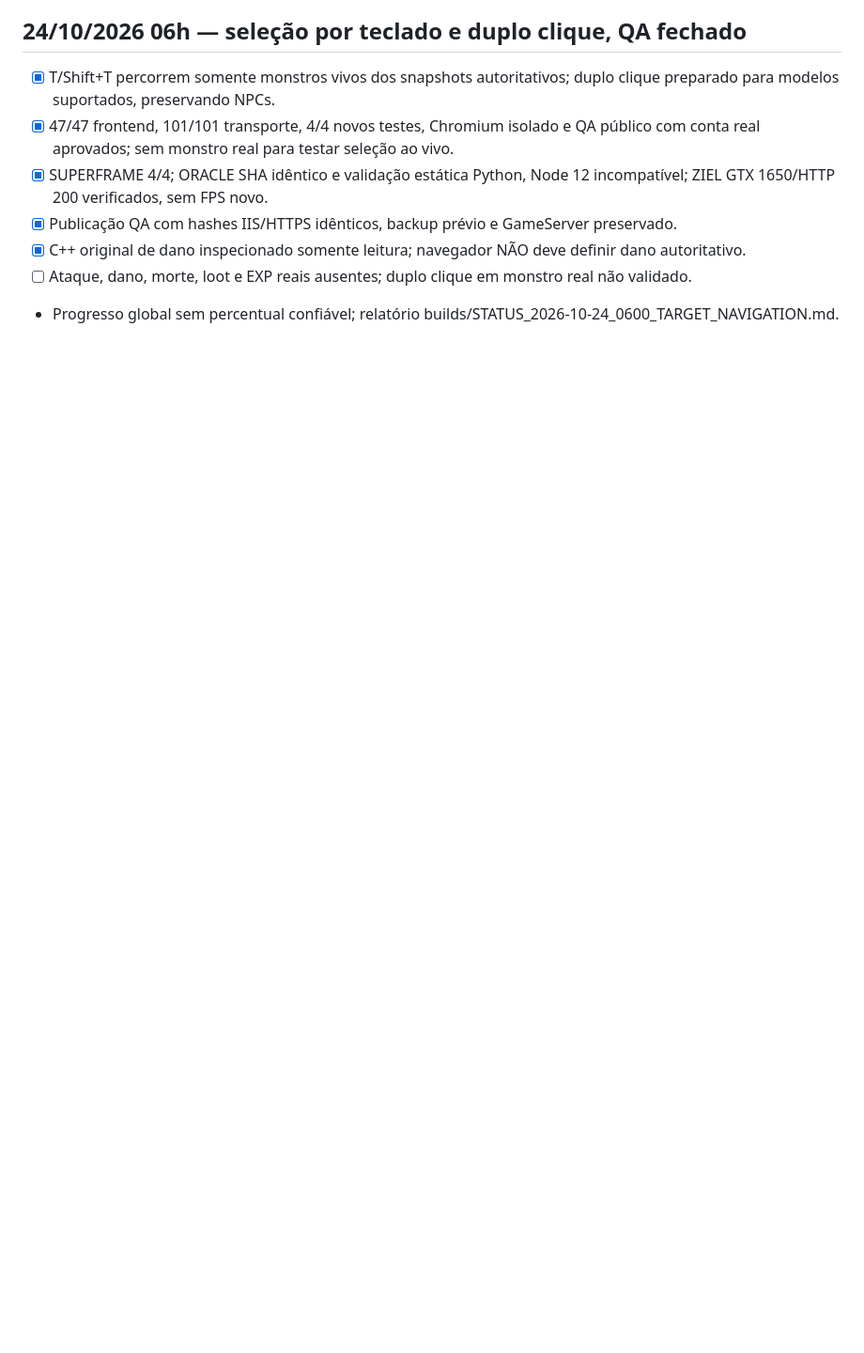
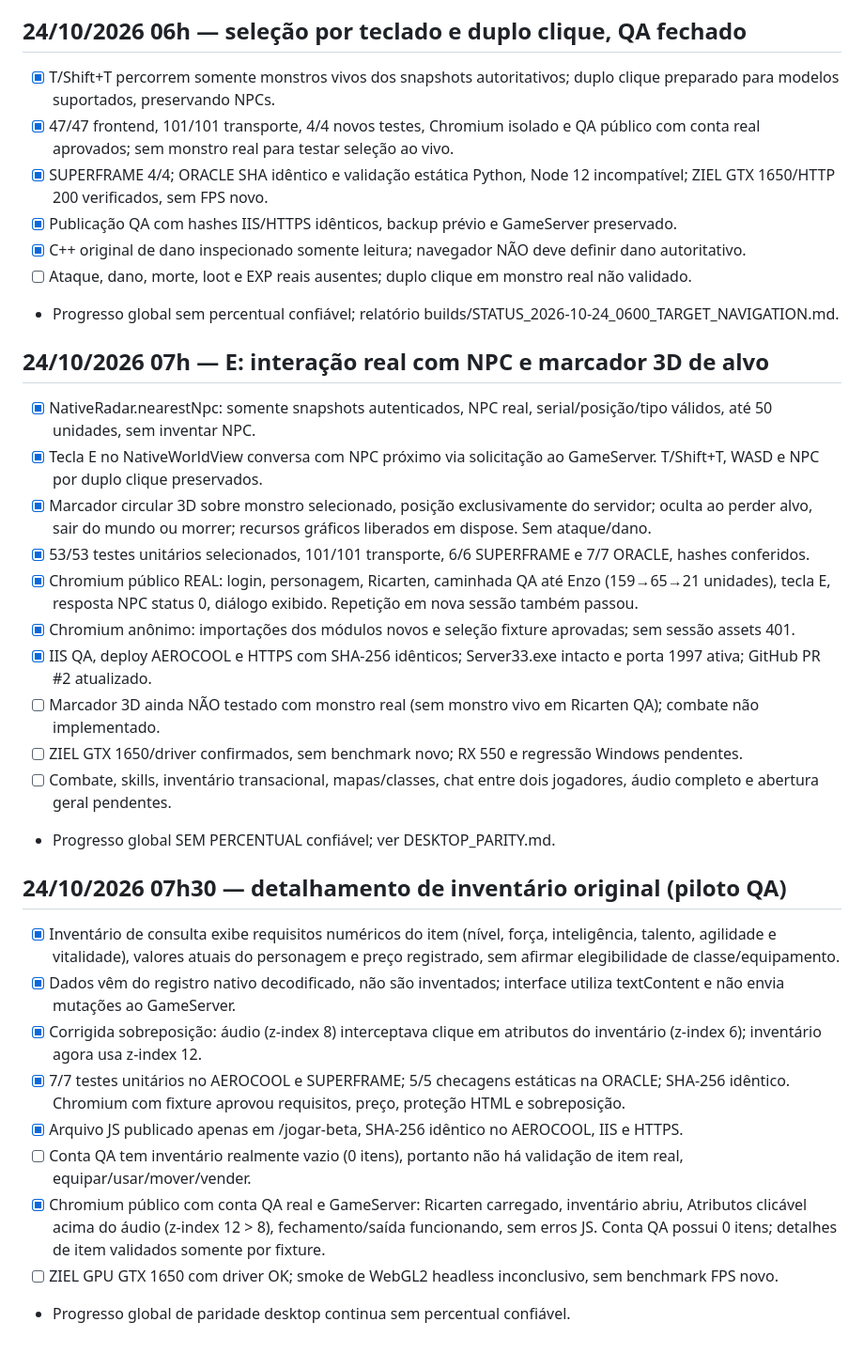
Before and after one commit to danilostorm/stormpt, a Markdown page: browser/ROADMAP.md, the part around the change. Shown at 94% size. Drawn GitHub-style; blank space fills up the shorter version.

Commit message:
StormPT Web: track verified 07h30 inventory QA and remaining parity gaps

```diff
--- a/browser/ROADMAP.md
+++ b/browser/ROADMAP.md
@@ -240,3 +240,27 @@ Snapshots nativos somente de leitura, radar real e primeiro NPC original (Ferrei
 - [x] C++ original de dano inspecionado somente leitura; navegador NÃO deve definir dano autoritativo.
 - [ ] Ataque, dano, morte, loot e EXP reais ausentes; duplo clique em monstro real não validado.
 - Progresso global sem percentual confiável; relatório builds/STATUS_2026-10-24_0600_TARGET_NAVIGATION.md.
+
+## 24/10/2026 07h — E: interação real com NPC e marcador 3D de alvo
+- [x] NativeRadar.nearestNpc: somente snapshots autenticados, NPC real, serial/posição/tipo válidos, até 50 unidades, sem inventar NPC.
+- [x] Tecla E no NativeWorldView conversa com NPC próximo via solicitação ao GameServer. T/Shift+T, WASD e NPC por duplo clique preservados.
+- [x] Marcador circular 3D sobre monstro selecionado, posição exclusivamente do servidor; oculta ao perder alvo, sair do mundo ou morrer; recursos gráficos liberados em dispose. Sem ataque/dano.
+- [x] 53/53 testes unitários selecionados, 101/101 transporte, 6/6 SUPERFRAME e 7/7 ORACLE, hashes conferidos.
+- [x] Chromium público REAL: login, personagem, Ricarten, caminhada QA até Enzo (159→65→21 unidades), tecla E, resposta NPC status 0, diálogo exibido. Repetição em nova sessão também passou.
+- [x] Chromium anônimo: importações dos módulos novos e seleção fixture aprovadas; sem sessão assets 401.
+- [x] IIS QA, deploy AEROCOOL e HTTPS com SHA-256 idênticos; Server33.exe intacto e porta 1997 ativa; GitHub PR #2 atualizado.
+- [ ] Marcador 3D ainda NÃO testado com monstro real (sem monstro vivo em Ricarten QA); combate não implementado.
+- [ ] ZIEL GTX 1650/driver confirmados, sem benchmark novo; RX 550 e regressão Windows pendentes.
+- [ ] Combate, skills, inventário transacional, mapas/classes, chat entre dois jogadores, áudio completo e abertura geral pendentes.
+- Progresso global SEM PERCENTUAL confiável; ver DESKTOP_PARITY.md.
+
+## 24/10/2026 07h30 — detalhamento de inventário original (piloto QA)
+- [x] Inventário de consulta exibe requisitos numéricos do item (nível, força, inteligência, talento, agilidade e vitalidade), valores atuais do personagem e preço registrado, sem afirmar elegibilidade de classe/equipamento.
+- [x] Dados vêm do registro nativo decodificado, não são inventados; interface utiliza textContent e não envia mutações ao GameServer.
+- [x] Corrigida sobreposição: áudio (z-index 8) interceptava clique em atributos do inventário (z-index 6); inventário agora usa z-index 12.
+- [x] 7/7 testes unitários no AEROCOOL e SUPERFRAME; 5/5 checagens estáticas na ORACLE; SHA-256 idêntico. Chromium com fixture aprovou requisitos, preço, proteção HTML e sobreposição.
+- [x] Arquivo JS publicado apenas em /jogar-beta, SHA-256 idêntico no AEROCOOL, IIS e HTTPS.
+- [ ] Conta QA tem inventário realmente vazio (0 itens), portanto não há validação de item real, equipar/usar/mover/vender.
+- [x] Chromium público com conta QA real e GameServer: Ricarten carregado, inventário abriu, Atributos clicável acima do áudio (z-index 12 > 8), fechamento/saída funcionando, sem erros JS. Conta QA possui 0 itens; detalhes de item validados somente por fixture.
+- [ ] ZIEL GPU GTX 1650 com driver OK; smoke de WebGL2 headless inconclusivo, sem benchmark FPS novo.
+- Progresso global de paridade desktop continua sem percentual confiável.
```
